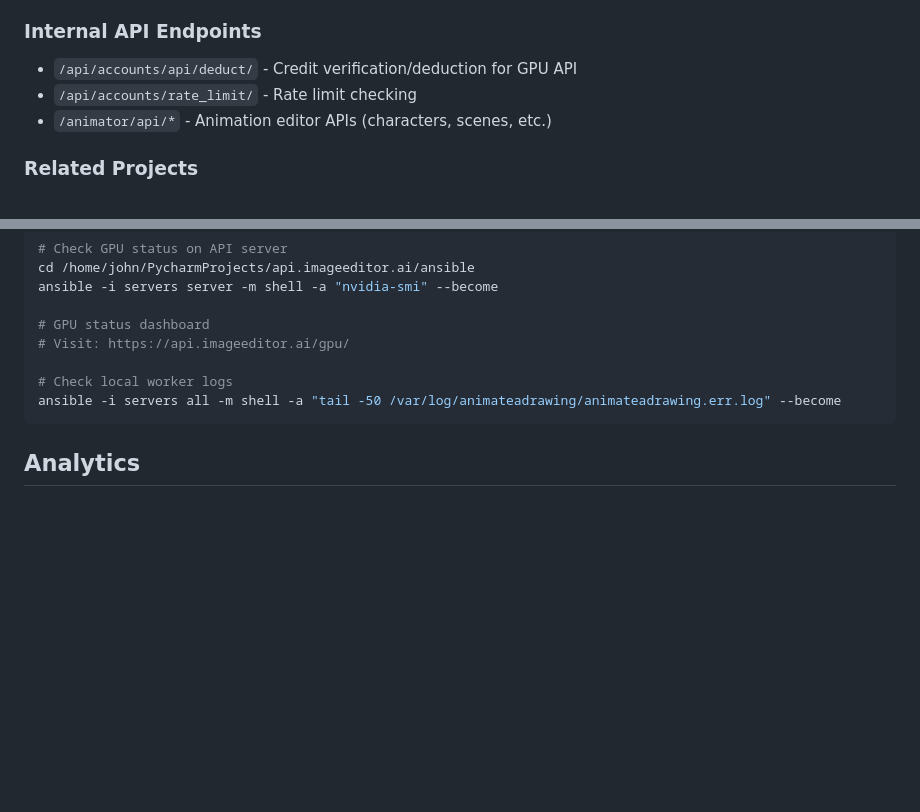
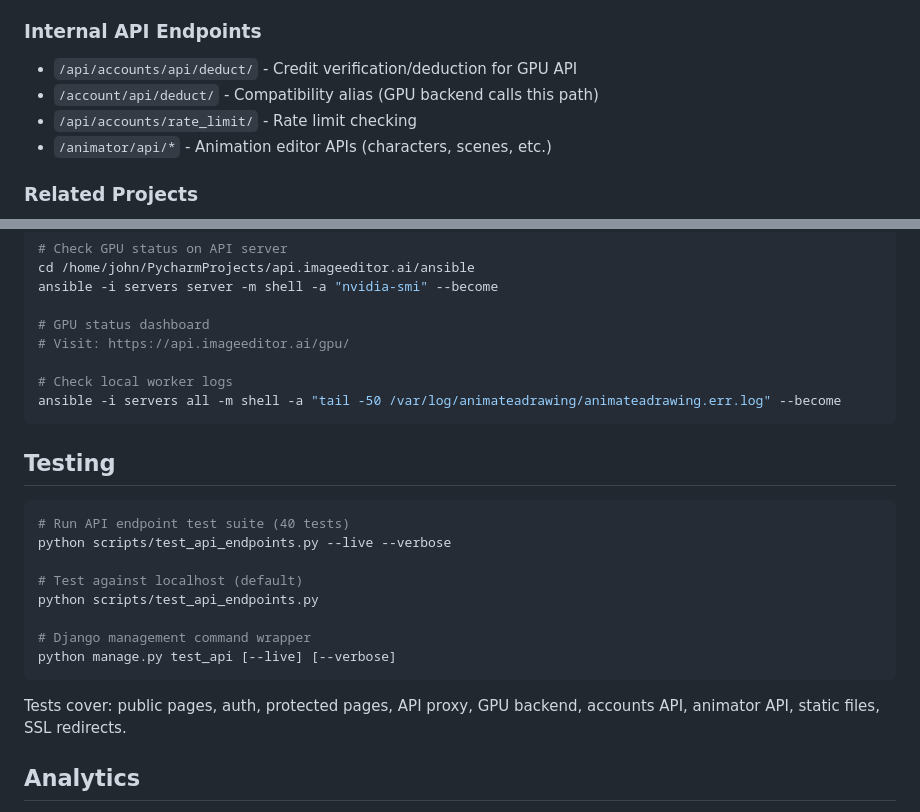
Before and after one commit to nadermx/animateadrawing, a Markdown page: CLAUDE.md, 2 parts joined by grey strips. Rendered like a GitHub page; blank space fills up the shorter version.

Commit message:
Add testing documentation and GPU compatibility URL to CLAUDE.md
- Documented API test suite with commands
- Added /account/api/deduct/ compatibility URL documentation

Co-Authored-By: Claude Opus 4.5 <noreply@anthropic.com>

````diff
--- a/CLAUDE.md
+++ b/CLAUDE.md
@@ -219,6 +219,7 @@ The main site proxies `/api/v1/*` to the GPU backend via nginx.
 
 ### Internal API Endpoints
 - `/api/accounts/api/deduct/` - Credit verification/deduction for GPU API
+- `/account/api/deduct/` - Compatibility alias (GPU backend calls this path)
 - `/api/accounts/rate_limit/` - Rate limit checking
 - `/animator/api/*` - Animation editor APIs (characters, scenes, etc.)
 
@@ -272,6 +273,21 @@ ansible -i servers server -m shell -a "nvidia-smi" --become
 ansible -i servers all -m shell -a "tail -50 /var/log/animateadrawing/animateadrawing.err.log" --become
 ```
 
+## Testing
+
+```bash
+# Run API endpoint test suite (40 tests)
+python scripts/test_api_endpoints.py --live --verbose
+
+# Test against localhost (default)
+python scripts/test_api_endpoints.py
+
+# Django management command wrapper
+python manage.py test_api [--live] [--verbose]
+```
+
+Tests cover: public pages, auth, protected pages, API proxy, GPU backend, accounts API, animator API, static files, SSL redirects.
+
 ## Analytics
 
 - **Clicky** analytics with anti-adblock proxy
````
